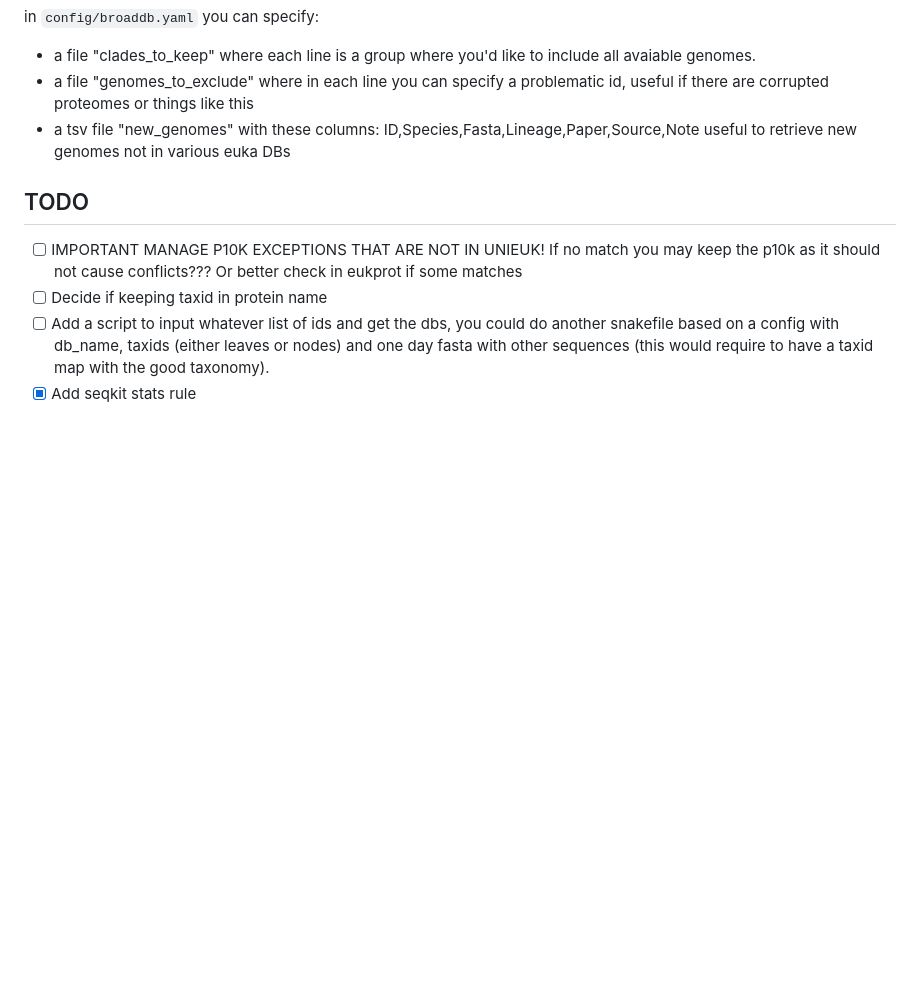
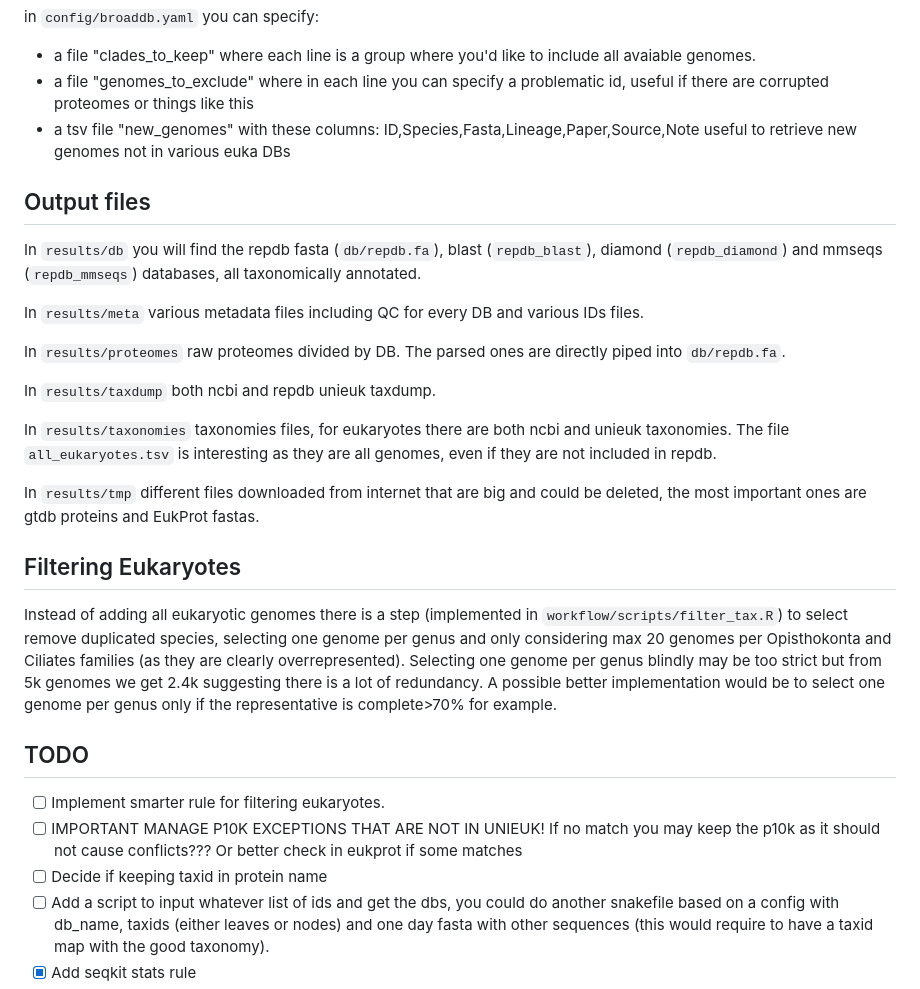
Before and after one commit to Gabaldonlab/RepDBmaker, a Markdown page: README.md, the part around the change. Drawn GitHub-style; blank space fills up the shorter version.

Commit message:
added some instructions

```diff
--- a/README.md
+++ b/README.md
@@ -40,8 +40,27 @@ in `config/broaddb.yaml` you can specify:
 * a file "genomes_to_exclude" where in each line you can specify a problematic id, useful if there are corrupted proteomes or things like this
 * a tsv file "new_genomes" with these columns: ID,Species,Fasta,Lineage,Paper,Source,Note useful to retrieve new genomes not in various euka DBs
 
+## Output files
+
+In `results/db` you will find the repdb fasta (`db/repdb.fa`), blast (`repdb_blast`), diamond (`repdb_diamond`) and mmseqs (`repdb_mmseqs`) databases, all taxonomically annotated.
+
+In `results/meta` various metadata files including QC for every DB and various IDs files.
+
+In `results/proteomes` raw proteomes divided by DB. The parsed ones are directly piped into `db/repdb.fa`.
+
+In `results/taxdump` both ncbi and repdb unieuk taxdump.
+
+In `results/taxonomies` taxonomies files, for eukaryotes there are both ncbi and unieuk taxonomies. The file `all_eukaryotes.tsv` is interesting as they are all genomes, even if they are not included in repdb.
+
+In `results/tmp` different files downloaded from internet that are big and could be deleted, the most important ones are gtdb proteins and EukProt fastas.
+
+## Filtering Eukaryotes
+
+Instead of adding all eukaryotic genomes there is a step (implemented in `workflow/scripts/filter_tax.R`) to select remove duplicated species, selecting one genome per genus and only considering max 20 genomes per Opisthokonta and Ciliates families (as they are clearly overrepresented). Selecting one genome per genus blindly may be too strict but from 5k genomes we get 2.4k suggesting there is a lot of redundancy. A possible better implementation would be to select one genome per genus only if the representative is complete>70% for example.
+
 ## TODO
 
+- [ ] Implement smarter rule for filtering eukaryotes.
 - [ ] IMPORTANT MANAGE P10K EXCEPTIONS THAT ARE NOT IN UNIEUK! If no match you may keep the p10k as it should not cause conflicts??? Or better check in eukprot if some matches
 - [ ] Decide if keeping taxid in protein name
 - [ ] Add a script to input whatever list of ids and get the dbs, you could do another snakefile based on a config with db_name, taxids (either leaves or nodes) and one day fasta with other sequences (this would require to have a taxid map with the good taxonomy).
```
